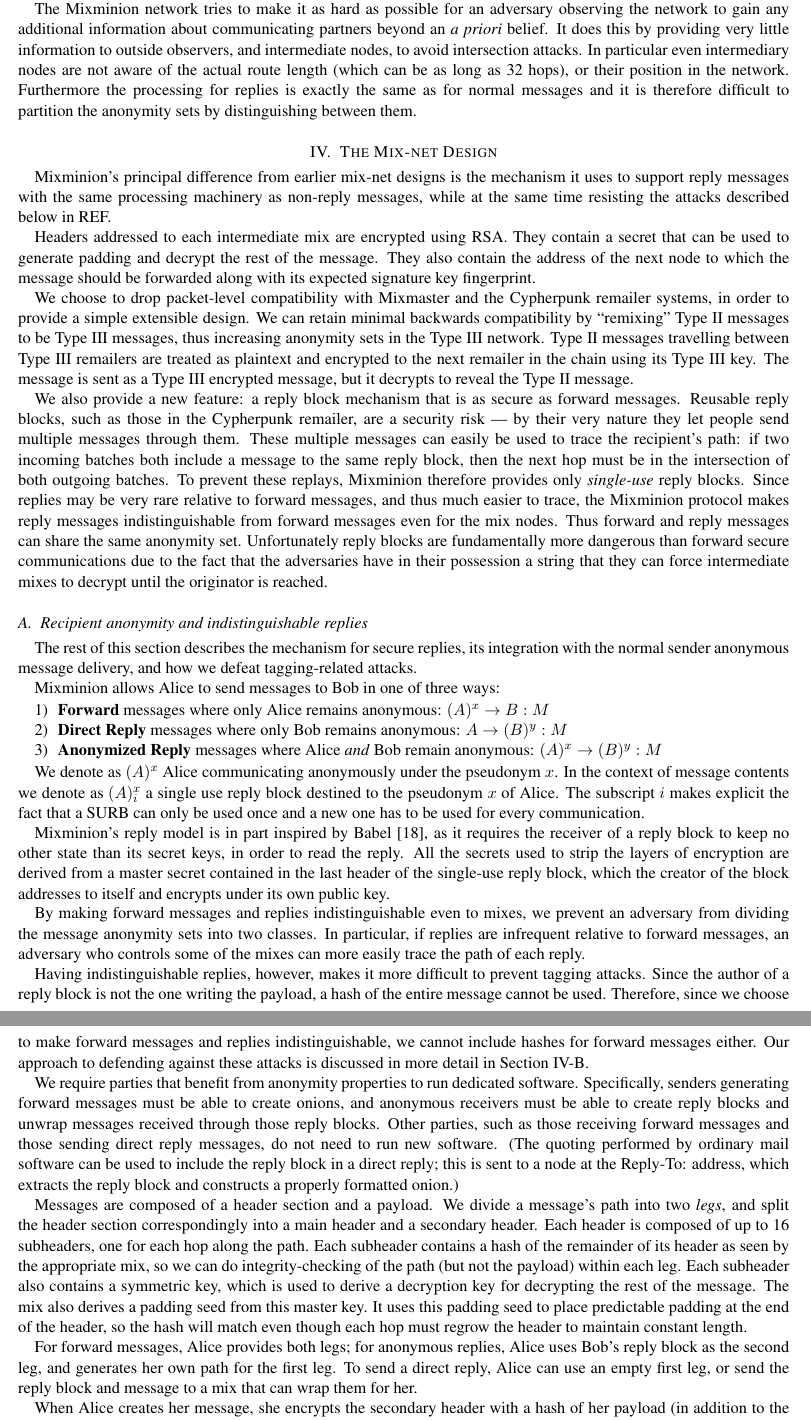
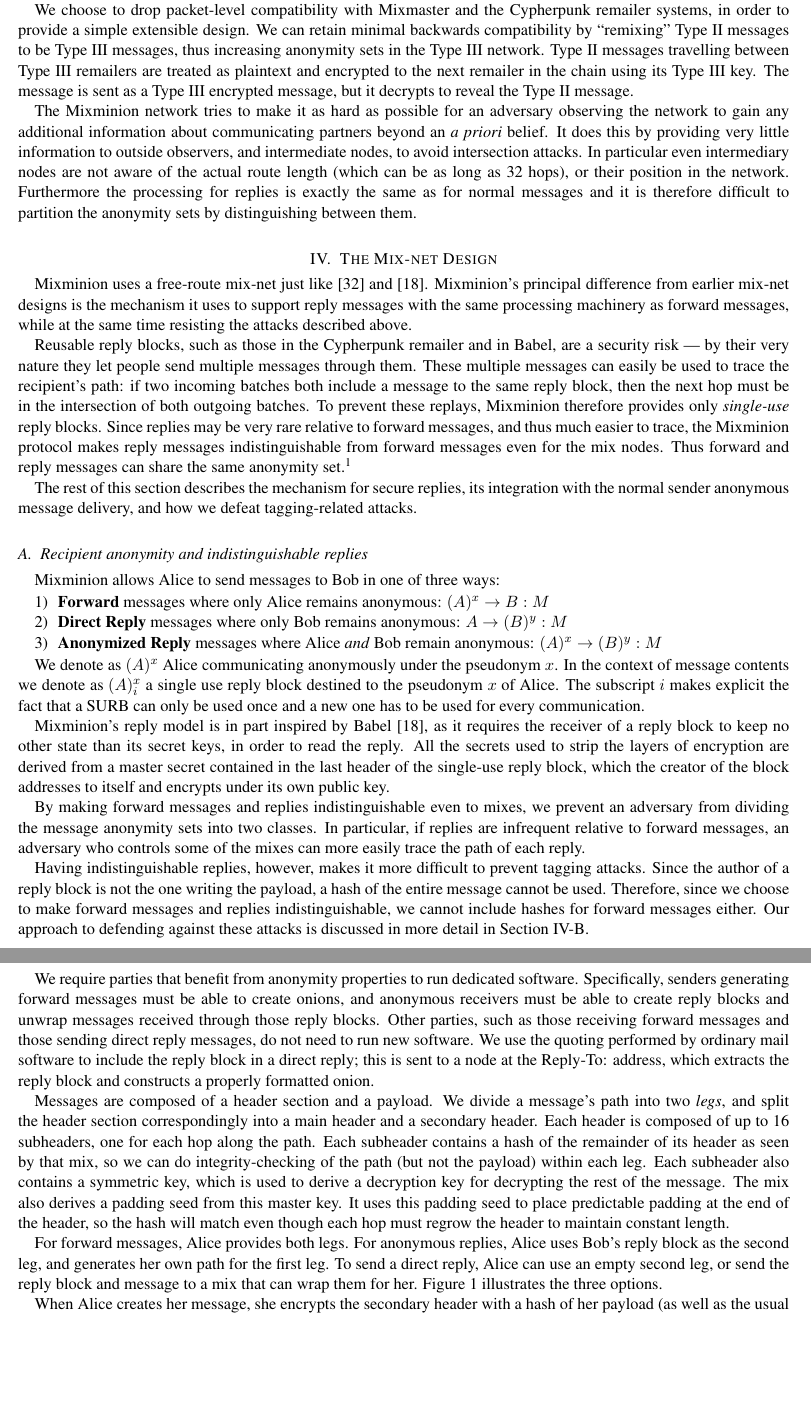
Before and after one commit to nmathewson/mixminion-doc, a LaTeX paper (minion-design.tex): two parts of pages 4 and 5 of 14, joined at a grey line, cut so that both start at the same text, the shorter picture padded with empty space. Compiled offline with pdfLaTeX.

Commit message:
happier with design section

```diff
--- a/minion-design.tex
+++ b/minion-design.tex
@@ -391,6 +396,15 @@
 %trace communication backward or forward and gain additional knowledge
 %about communicating partners.
 
+We choose to drop packet-level compatibility with Mixmaster and the
+Cypherpunk remailer systems, in order to provide a simple extensible
+design. We can retain minimal backwards compatibility by ``remixing''
+Type II messages to be Type III messages, thus increasing anonymity sets
+in the Type III network. Type II messages travelling between Type III
+remailers are treated as plaintext and encrypted to the next remailer
+in the chain using its Type III key. The message is sent as a Type III
+encrypted message, but it decrypts to reveal the Type II message.
+
 The Mixminion network tries to make it as hard as possible for an
 adversary observing the network to gain any additional information
 about communicating partners beyond an \emph{a priori} belief. It does
@@ -414,19 +429,14 @@
 \section{The Mix-net Design}
 \label{sec:design}
 
-Mixminion's principal difference from earlier mix-net designs is the
-mechanism it uses to support reply messages with the same processing
-machinery as non-reply messages, while at the same time resisting the
-attacks described below in REF.
-
-Headers addressed to each intermediate mix are encrypted using RSA.
-%RSA-OAEP \cite{PKCS1} and are of 128 bytes each.
-% IMO we should use OAEP+, and variable-length headers. -DH
-They contain a secret
-that can be used to generate padding and decrypt the rest
-of the message. They also contain the address of the next node to
-which the message should be forwarded along with its expected signature
-key fingerprint.
+%Headers addressed to each intermediate mix are encrypted using RSA.
+%%RSA-OAEP \cite{PKCS1} and are of 128 bytes each.
+%% IMO we should use OAEP+, and variable-length headers. -DH
+%They contain a secret
+%that can be used to generate padding and decrypt the rest
+%of the message. They also contain the address of the next node to
+%which the message should be forwarded along with its expected signature
+%key fingerprint.
 
 % we haven't said what a subheader is yet. too early to say this. -RD
 %To frustrate tagging attacks (see
@@ -437,20 +447,15 @@
 % material well enough to know that Alice encrypts each layer with the
 % appropriate mix's public key. Is this assumption safe -Nick
 
-We choose to drop packet-level compatibility with Mixmaster and the
-Cypherpunk remailer systems, in order to provide a simple extensible
-design. We can retain minimal backwards compatibility by ``remixing''
-Type II messages to be Type III messages, thus increasing anonymity
-sets in the Type III network. Type II messages travelling between
-Type III remailers are treated
-as plaintext and encrypted to the next remailer in the chain using its
-Type III key. The message is sent as a Type III encrypted message, but
-it decrypts to reveal the Type II message.
-
-We also provide a new feature: a reply block mechanism that is as secure
-as forward messages. Reusable reply blocks, such as those in the
-Cypherpunk remailer, are a security risk --- by their very nature they
-let people send multiple
+Mixminion uses a free-route mix-net just like \cite{mixmaster-spec}
+and \cite{babel}. Mixminion's principal difference from earlier mix-net
+designs is the mechanism it uses to support reply messages with the
+same processing machinery as forward messages, while at the same time
+resisting the attacks described above.
+
+Reusable reply blocks, such as those in the Cypherpunk remailer and
+in Babel, are a security risk --- by their very nature they let people
+send multiple
 messages through them.  These multiple messages can easily be used to
 trace the recipient's path: if two incoming batches both include a
 message to the same reply block, then the next hop must be in the
@@ -460,18 +465,17 @@
 much easier to trace, the Mixminion protocol makes reply messages
 indistinguishable from forward messages even for the mix nodes. Thus
 forward and reply messages can share the same anonymity
-set. Unfortunately reply blocks are fundamentally more dangerous than
-forward secure communications due to the fact that the adversaries have
-in their possession a string that they can force intermediate mixes to
-decrypt until the originator is reached.
+set.\footnote{Note that replies are still weaker than forward messages:
+an adversary can successively force intermediate mixes to reveal the
+next hop of the reply block until its originator is reached.}
+
+The rest of this section describes the mechanism for secure replies,
+its integration with the normal sender anonymous message delivery, and
+how we defeat tagging-related attacks.
 
 \subsection{Recipient anonymity and indistinguishable replies}
 \label{subsec:replies}
 \label{subsec:header-swap}
-
-The rest of this section describes the mechanism for secure replies,
-its integration with the normal sender anonymous message delivery, and
-how we defeat tagging-related attacks.
 
 Mixminion allows Alice to send messages to Bob in one of three ways:
 
@@ -522,11 +523,11 @@
 to create onions, and anonymous receivers must be able to create reply blocks
 and unwrap messages received through those reply blocks. Other parties,
 such as those receiving forward messages and those sending direct reply
-messages, do not need to run new software. (The quoting
-performed by ordinary mail software can be used to include the reply
+messages, do not need to run new software. We use the quoting
+performed by ordinary mail software to include the reply
 block in a direct reply; this is sent to a node at the Reply-To:
 address, which extracts the reply block and constructs a properly
-formatted onion.)
+formatted onion.
 
 \begin{figure}
 \begin{center}
@@ -540,7 +541,7 @@
 correspondingly into a main header and a secondary header. Each header
 is composed of up to 16 subheaders, one for each hop along the path.
 Each subheader contains a hash of the remainder of its header as
-seen by the appropriate mix, so we can do
+seen by that mix, so we can do
 integrity-checking of the path (but not the payload) within each leg.
 Each subheader also contains a symmetric key, which is used to derive a
 decryption key for decrypting the rest of the message. The mix also
@@ -549,12 +550,11 @@
 match even though each hop must regrow the header to maintain constant
 length.
 
-For forward messages, Alice provides both legs; for anonymous replies, Alice
+For forward messages, Alice provides both legs. For anonymous replies, Alice
 uses Bob's reply block as the second leg, and generates her own path
 for the first leg.  To send a direct reply, Alice can use an empty
-first leg, or send the reply block and message to a mix that can wrap
-them for her.
+second leg, or send the reply block and message to a mix that can wrap
+them for her. Figure 1 illustrates the three options.
 
 When Alice creates her message, she encrypts the secondary header
-with a hash of her payload (in addition to the usual layered onion
-encryptions). Alice's message then traverses the mix-net as normal (every
+with a hash of her payload (as well as the usual layered onion
```
Also changed, not shown: minion-design.tex (73 more changed lines).
